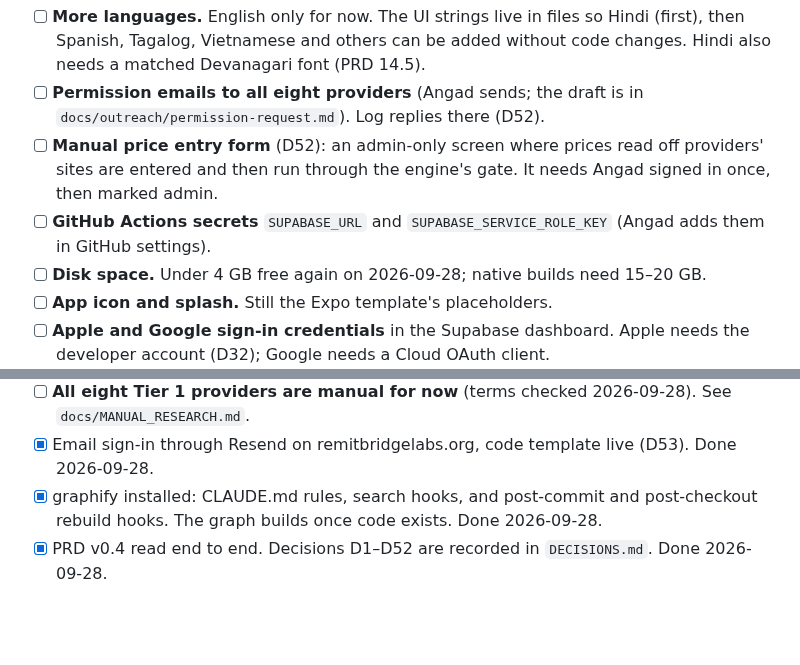
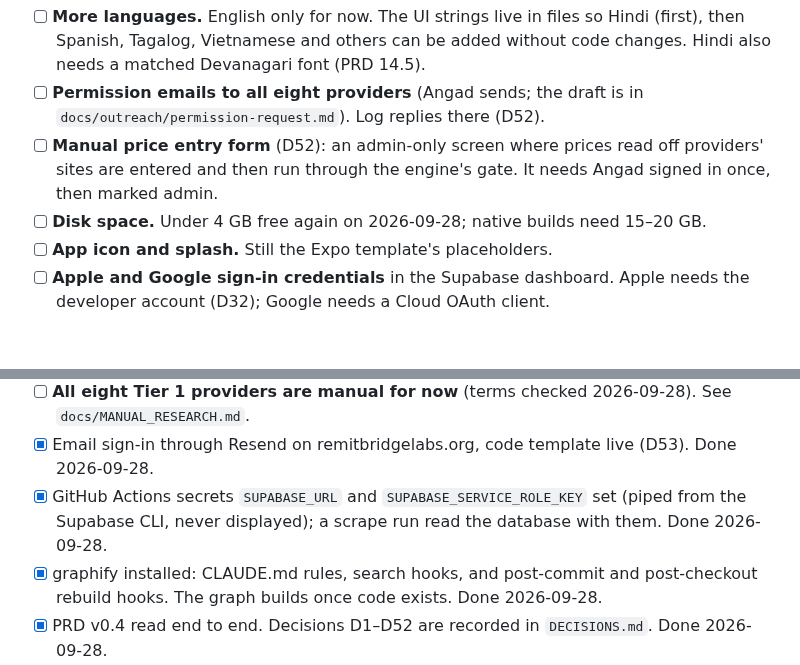
Before and after one commit to OnGodCR/RemitBridge-App, a Markdown page: CLAUDE.md, 2 parts joined by grey strips. GitHub-like rendering; blank space fills up the shorter version.

Commit message:
Record that the GitHub Actions secrets are set and working

```diff
--- a/CLAUDE.md
+++ b/CLAUDE.md
@@ -55,8 +55,6 @@ These are deferred on purpose, not forgotten. Update this list as things land.
 - [ ] **Manual price entry form** (D52): an admin-only screen where prices read off
       providers' sites are entered and then run through the engine's gate. It needs
       Angad signed in once, then marked admin.
-- [ ] **GitHub Actions secrets** `SUPABASE_URL` and `SUPABASE_SERVICE_ROLE_KEY`
-      (Angad adds them in GitHub settings).
 - [ ] **Disk space.** Under 4 GB free again on 2026-09-28; native builds need 15–20 GB.
 - [ ] **App icon and splash.** Still the Expo template's placeholders.
 - [ ] **Apple and Google sign-in credentials** in the Supabase dashboard. Apple
@@ -77,6 +75,9 @@ These are deferred on purpose, not forgotten. Update this list as things land.
       See `docs/MANUAL_RESEARCH.md`.
 - [x] Email sign-in through Resend on remitbridgelabs.org, code template live
       (D53). Done 2026-09-28.
+- [x] GitHub Actions secrets `SUPABASE_URL` and `SUPABASE_SERVICE_ROLE_KEY` set
+      (piped from the Supabase CLI, never displayed); a scrape run read the database
+      with them. Done 2026-09-28.
 - [x] graphify installed: CLAUDE.md rules, search hooks, and post-commit and
       post-checkout rebuild hooks. The graph builds once code exists. Done 2026-09-28.
 - [x] PRD v0.4 read end to end. Decisions D1–D52 are recorded in
```
Also changed, not shown: HANDOFF.md (+2 -1 lines).
